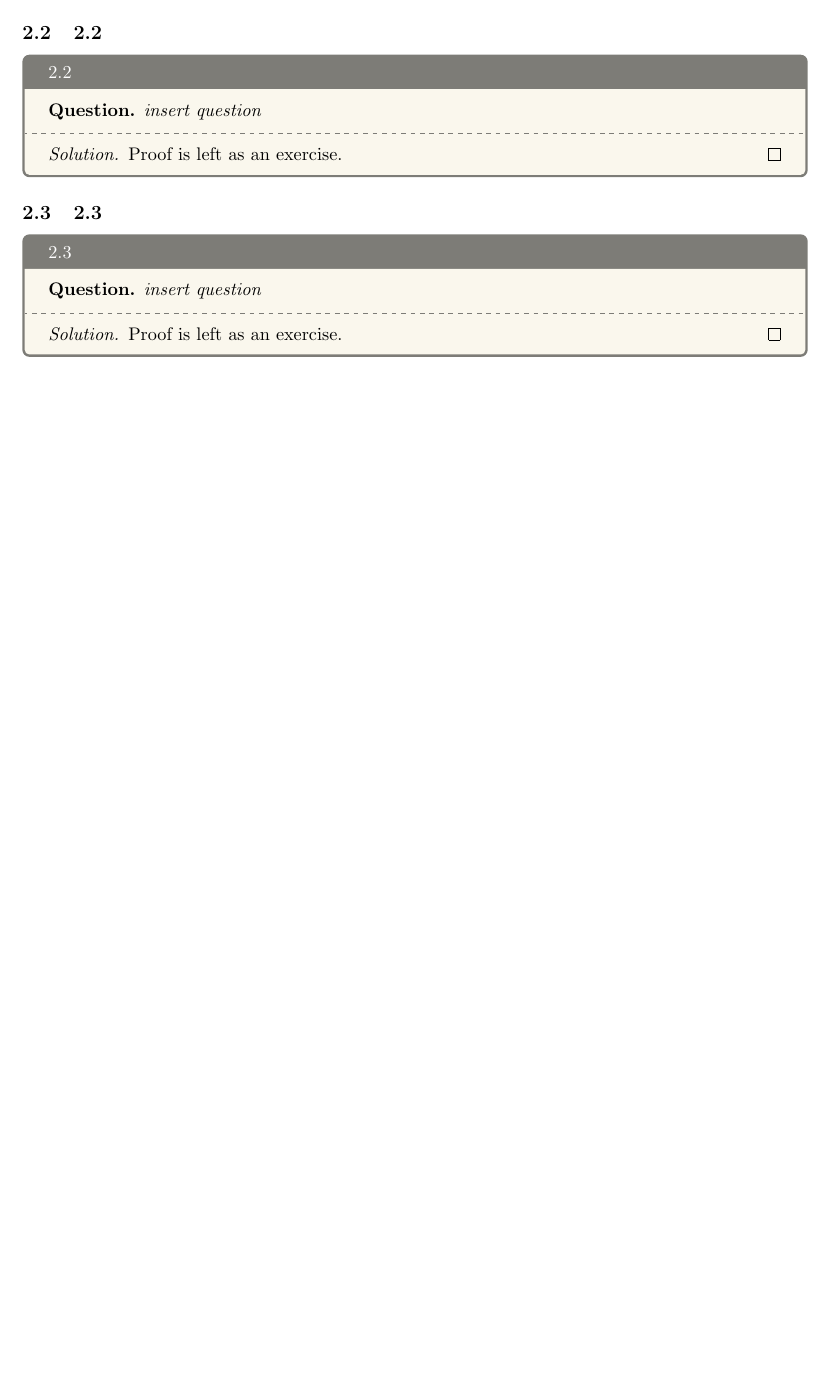
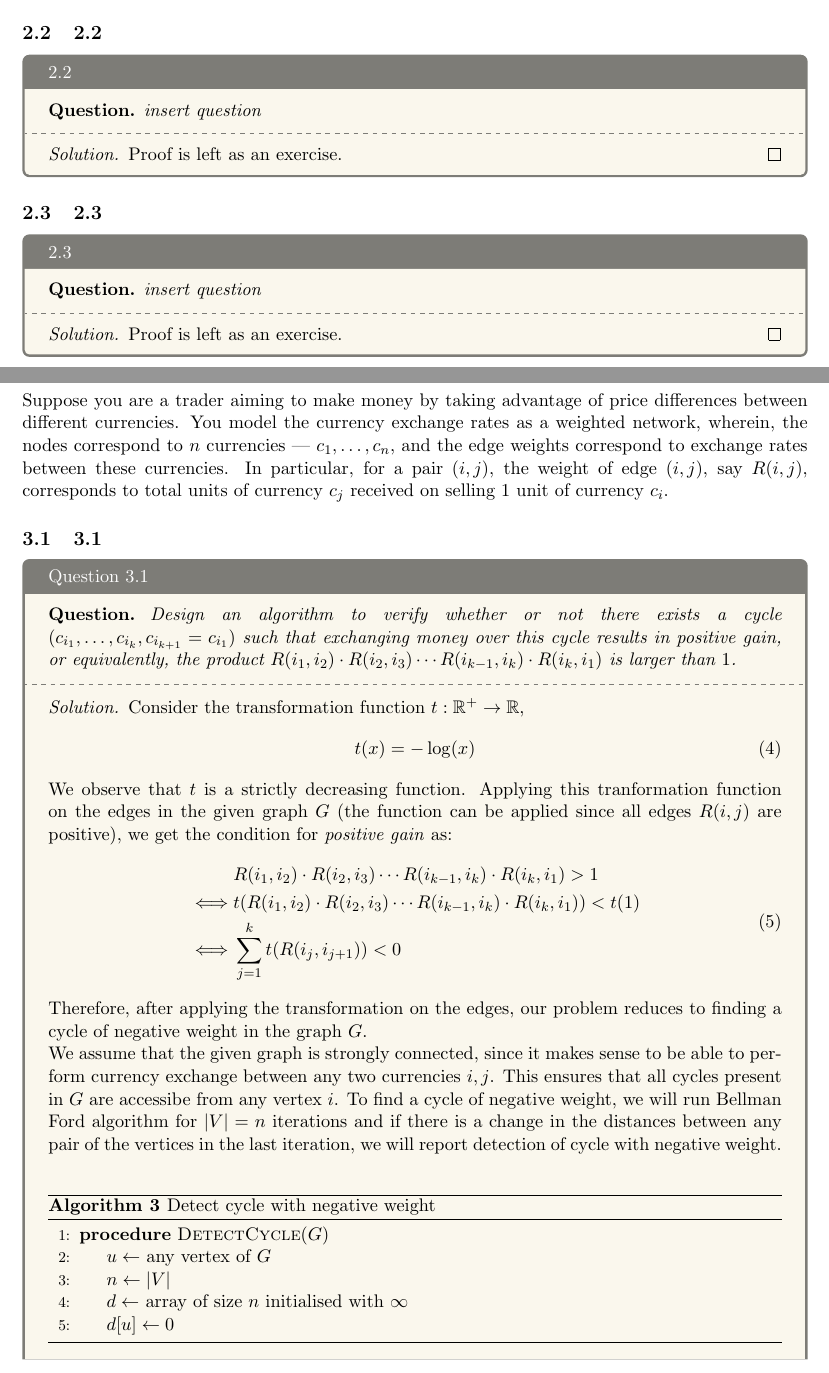
Before and after one commit to MallikaPrabhakar/COL351, a LaTeX problem sheet (Assignment2/main.tex, which reads Assignment2/31.tex): part of page 6 of 9 before the commit and two parts of pages 6 and 7 of 11 after it, the two joined at a grey line, cut so that both start at the same text, the shorter picture padded with empty space. Compiled offline with pdfLaTeX.

Commit message:
Q3.1 solution added

```diff
--- a/Assignment2/31.tex
+++ b/Assignment2/31.tex
@@ -0,0 +1,31 @@
+\begin{solution}{Question 3.1}
+    \begin{question}
+        Design an algorithm to verify whether or not there exists a cycle $(c_{i_1}, \ldots, c_{i_k}, c_{i_{k+1}} = c_{i_1})$ such that exchanging money over this cycle results in positive gain, or equivalently, the product $R(i_1, i_2)\cdot R(i_2, i_3)\cdots R(i_{k-1}, i_k)\cdot R(i_k, i_1)$ is larger than $1$.
+    \end{question}
+    \tcblower{}
+    \begin{proof}[Solution]
+        Consider the transformation function $t:\mathbb{R}^{+}\to\mathbb{R}$,
+        \begin{equation}
+            t(x)=-\log(x)
+        \end{equation}
+        We observe that $t$ is a strictly decreasing function. Applying this tranformation function on the edges in the given graph $G$ (the function can be applied since all edges $R(i, j)$ are positive), we get the condition for \textit{positive gain} as:
+        \begin{equation}
+            \begin{split}
+                &R(i_1, i_2)\cdot R(i_2, i_3)\cdots R(i_{k-1}, i_k)\cdot R(i_k, i_1) > 1\\
+                \iff&t(R(i_1, i_2)\cdot R(i_2, i_3)\cdots R(i_{k-1}, i_k)\cdot R(i_k, i_1)) < t(1)\\
+                \iff&\sum_{j=1}^k{t(R(i_j, i_{j+1}))} < 0
+            \end{split}
+        \end{equation}
+        Therefore, after applying the transformation on the edges, our problem reduces to finding a cycle of negative weight in the graph $G$.\\
+        We assume that the given graph is strongly connected, since it makes sense to be able to perform currency exchange between any two currencies $i, j$. This ensures that all cycles present in $G$ are accessibe from any vertex $i$. To find a cycle of negative weight, we will run Bellman Ford algorithm for $|V|=n$ iterations and if there is a change in the distances between any pair of the vertices in the last iteration, we will report detection of cycle with negative weight.\\
+        \begin{algorithm}[H]
+            \caption{Detect cycle with negative weight}\label{alg:cycle}
+            \begin{algorithmic}[1]
+                \Procedure{DetectCycle}{$G$}
+                    \State{$u\gets$ any vertex of $G$}
+                    \State{$n\gets |V|$}
+                    \State{$d\gets$ array of size $n$ initialised with $\infty$}
+                    \State{$d[u]\gets 0$}
+                \algstore{cycle}
+            \end{algorithmic}
+        \end{algorithm}
@@ -0,0 +78 @@
+\end{solution}
--- a/Assignment2/main.tex
+++ b/Assignment2/main.tex
@@ -1,6 +1,7 @@
 \documentclass[11pt]{article}
 \usepackage[english]{babel}
 \usepackage{minted}
+\usepackage{amsfonts}
 \usepackage{amsmath}
 \usepackage{amsthm}
 \usepackage{graphicx}
@@ -57,6 +58,8 @@
 
 \newpage
 \section{Question 3}
+Suppose you are a trader aiming to make money by taking advantage of price differences between different currencies. You model the currency exchange rates as a weighted network, wherein, the nodes correspond to $n$ currencies --- $c_1, \ldots, c_n$, and the edge weights correspond to exchange rates between these currencies. In particular, for a pair $(i, j)$, the weight of edge $(i, j)$, say $R(i, j)$, corresponds to total units of currency $c_j$ received on selling $1$ unit of currency
+$c_i$.
 
 \subsection{3.1}
 \input{31}
```
Also changed, not shown: Assignment2/main.pdf, Assignment2/31.tex (46 more changed lines).
